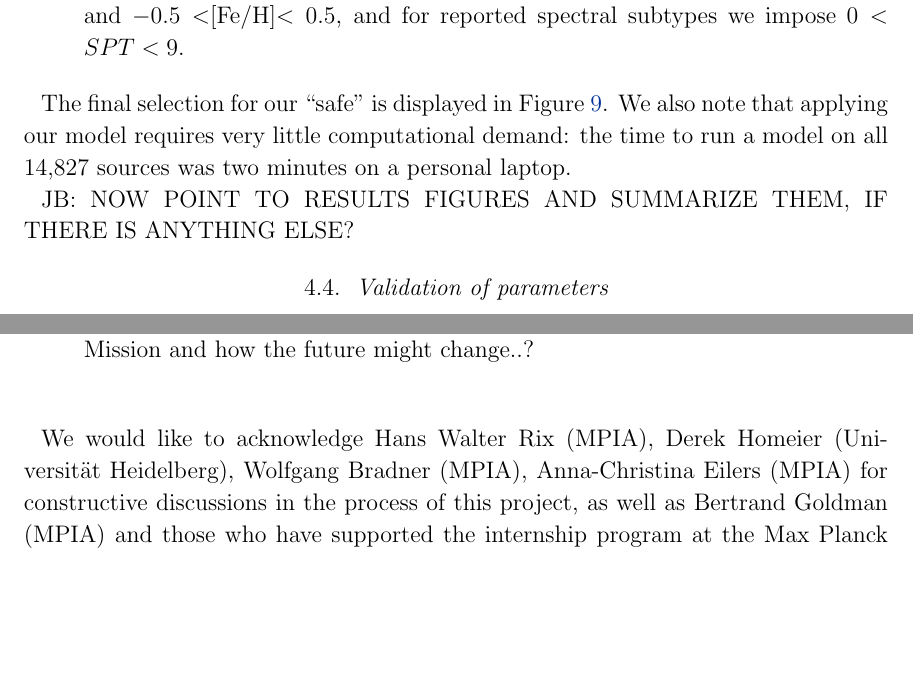
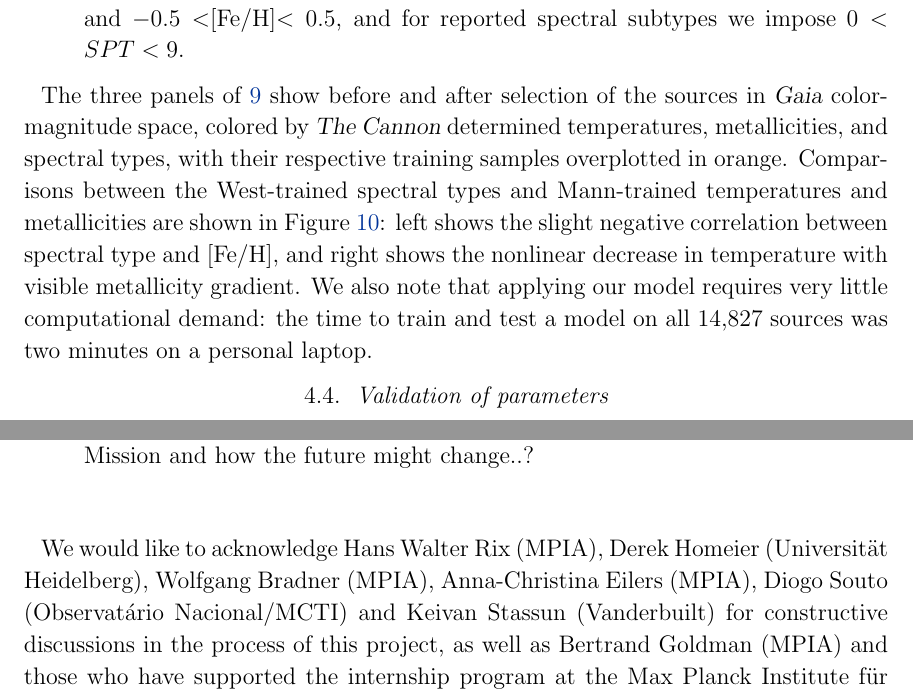
Before and after one commit to jbirky/Mdwarf_project, a LaTeX paper (paper/draft.tex): two parts of pages 11 and 12 of 26, joined at a grey line, cut so that both start at the same text, the shorter picture padded with empty space. Compiled offline with pdfLaTeX.

Commit message:
add acknowledgments'

```diff
--- a/paper/draft.tex
+++ b/paper/draft.tex
@@ -279,9 +279,9 @@ Out of the total \apogee\ DR14 catalog of 258,475 sources, we selected 254,478 s
 \item \textbf{Training bound selection:} Because extrapolation with \thecannon\ is unreliable, we select only sources with labels inside the range of the training sample: for the reported temperatures and metallicities we impose $2850<T_{\rm eff}<4150$ and $-0.5<$[Fe/H]$<0.5$, and for reported spectral subtypes we impose $0<SPT<9$.
 \end{enumerate}
 
-The final selection for our ``safe'' is displayed in Figure \ref{fig:safe_selection}. We also note that applying our model requires very little computational demand: the time to run a model on all 14,827 sources was two minutes on a personal laptop.
+The three panels of \ref{fig:safe_selection} show before and after selection of the sources in \gaia\ color-magnitude space, colored by \thecannon\ determined temperatures, metallicities, and spectral types, with their respective training samples overplotted in orange. Comparisons between the West-trained spectral types and Mann-trained temperatures and metallicities are shown in Figure \ref{fig:west_vs_mann}: left shows the slight negative correlation between spectral type and [Fe/H], and right shows the nonlinear decrease in temperature with visible metallicity gradient. We also note that applying our model requires very little computational demand: the time to train and test a model on all 14,827 sources was two minutes on a personal laptop.
 
-JB: NOW POINT TO RESULTS FIGURES AND SUMMARIZE THEM, IF THERE IS ANYTHING ELSE?
+% JB: NOW POINT TO RESULTS FIGURES AND SUMMARIZE THEM, IF THERE IS ANYTHING ELSE?
 
 \subsection{Validation of parameters}
 
@@ -318,7 +318,7 @@ JB DO WE WANT A FIGURE THAT SHOWS ABUNDANCES AS A FUNCTION OF MILKY WAY POSITION
 
 %%==========================================================================================
 \acknowledgements
-We would like to acknowledge Hans Walter Rix (MPIA), Derek Homeier (Universit{\"a}t Heidelberg), Wolfgang Bradner (MPIA), Anna-Christina Eilers (MPIA) for constructive discussions in the process of this project, as well as Bertrand Goldman (MPIA) and those who have supported the internship program at the Max Planck Institute f{\"u}r Astronomie for providing JB with funding and hospitality.
+We would like to acknowledge Hans Walter Rix (MPIA), Derek Homeier (Universit{\"a}t Heidelberg), Wolfgang Bradner (MPIA), Anna-Christina Eilers (MPIA), Diogo Souto (Observatário Nacional/MCTI) and Keivan Stassun (Vanderbuilt) for constructive discussions in the process of this project, as well as Bertrand Goldman (MPIA) and those who have supported the internship program at the Max Planck Institute f{\"u}r Astronomie for providing JB with funding and hospitality.
 
 Funding for the Sloan Digital Sky Survey IV has been provided by the Alfred P. Sloan Foundation, the U.S. Department of Energy Office of Science, and the Participating Institutions. SDSS-IV acknowledges support and resources from the Center for High-Performance Computing at
 the University of Utah. The SDSS web site is www.sdss.org.
```
